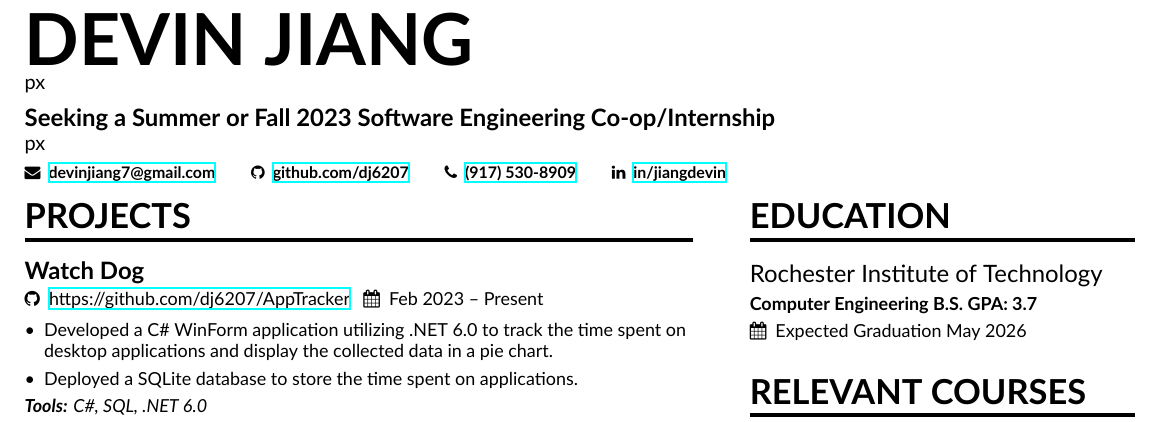
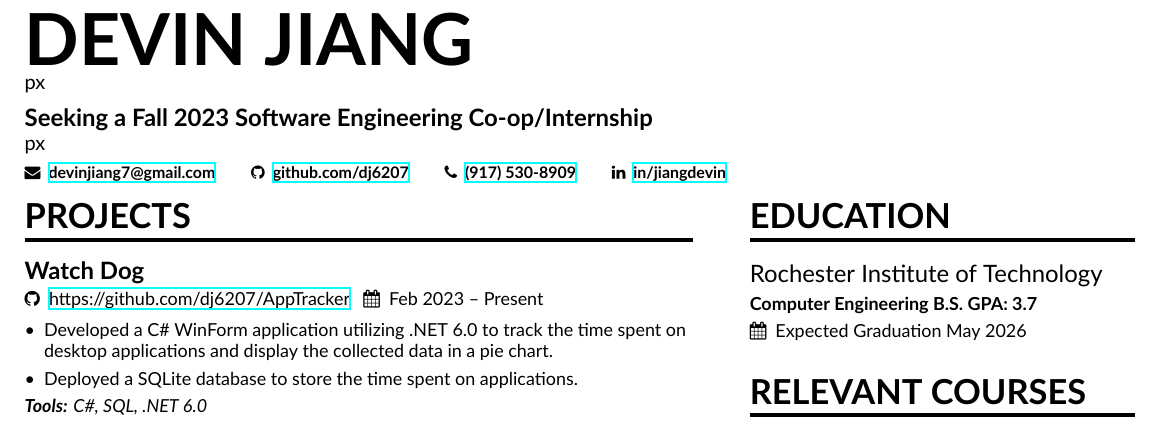
Before and after one commit to dj6207/latex, a LaTeX CV (resume-main/resume.tex): part of the page, cut so that both start at the same text. Compiled offline with XeLaTeX.

Commit message:
update inter co op time avaiable

```diff
--- a/resume-main/resume.tex
+++ b/resume-main/resume.tex
@@ -63,7 +63,7 @@
 \name{Devin Jiang}
 %\tagling{Seeking a Summer or Fall 2023 Data Engineering Co-op/Internship}
 %\tagling{Seeking a Summer or Fall 2023 Software Engineering Co-op/Internship}
-\tagline{Seeking a Summer or Fall 2023 Software Engineering Co-op/Internship}
+\tagline{Seeking a Fall 2023 Software Engineering Co-op/Internship}
 \personalinfo{%
   \email{devinjiang7@gmail.com}
   \github{github.com/dj6207}
```
Also changed, not shown: resume-main/resume.pdf.
